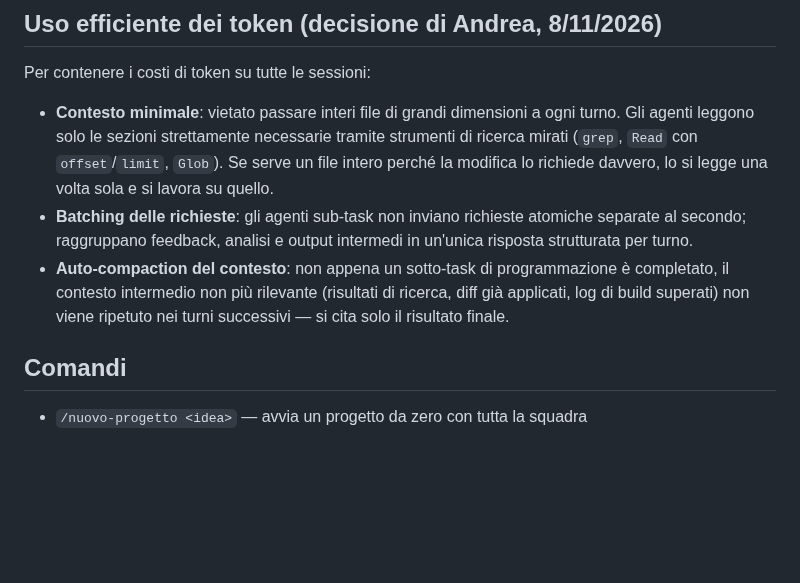
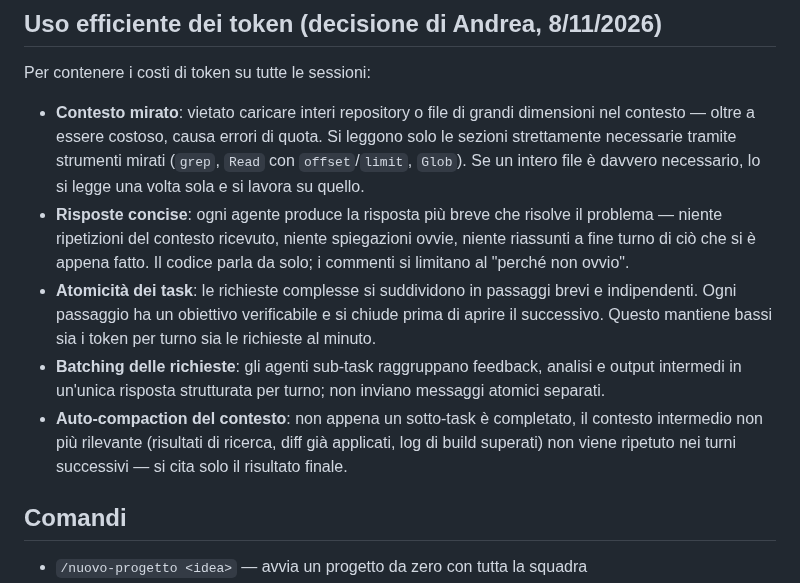
Before and after one commit to sbotz17/avanza, a Markdown page: AGENTS.md, the part around the change. Rendered like a GitHub page; blank space fills up the shorter version.

```diff
--- a/AGENTS.md
+++ b/AGENTS.md
@@ -734,9 +734,11 @@ Se lo strumento non la trova, apri il file `~/.claude/skills/<nome>/SKILL.md` (o
 
 Per contenere i costi di token su tutte le sessioni:
 
-- **Contesto minimale**: vietato passare interi file di grandi dimensioni a ogni turno. Gli agenti leggono solo le sezioni strettamente necessarie tramite strumenti di ricerca mirati (`grep`, `Read` con `offset`/`limit`, `Glob`). Se serve un file intero perché la modifica lo richiede davvero, lo si legge una volta sola e si lavora su quello.
-- **Batching delle richieste**: gli agenti sub-task non inviano richieste atomiche separate al secondo; raggruppano feedback, analisi e output intermedi in un'unica risposta strutturata per turno.
-- **Auto-compaction del contesto**: non appena un sotto-task di programmazione è completato, il contesto intermedio non più rilevante (risultati di ricerca, diff già applicati, log di build superati) non viene ripetuto nei turni successivi — si cita solo il risultato finale.
+- **Contesto mirato**: vietato caricare interi repository o file di grandi dimensioni nel contesto — oltre a essere costoso, causa errori di quota. Si leggono solo le sezioni strettamente necessarie tramite strumenti mirati (`grep`, `Read` con `offset`/`limit`, `Glob`). Se un intero file è davvero necessario, lo si legge una volta sola e si lavora su quello.
+- **Risposte concise**: ogni agente produce la risposta più breve che risolve il problema — niente ripetizioni del contesto ricevuto, niente spiegazioni ovvie, niente riassunti a fine turno di ciò che si è appena fatto. Il codice parla da solo; i commenti si limitano al "perché non ovvio".
+- **Atomicità dei task**: le richieste complesse si suddividono in passaggi brevi e indipendenti. Ogni passaggio ha un obiettivo verificabile e si chiude prima di aprire il successivo. Questo mantiene bassi sia i token per turno sia le richieste al minuto.
+- **Batching delle richieste**: gli agenti sub-task raggruppano feedback, analisi e output intermedi in un'unica risposta strutturata per turno; non inviano messaggi atomici separati.
+- **Auto-compaction del contesto**: non appena un sotto-task è completato, il contesto intermedio non più rilevante (risultati di ricerca, diff già applicati, log di build superati) non viene ripetuto nei turni successivi — si cita solo il risultato finale.
 
 ## Comandi
 
```
Also changed, not shown: REGOLE-IN-BREVE.md (+6 -4 lines).
